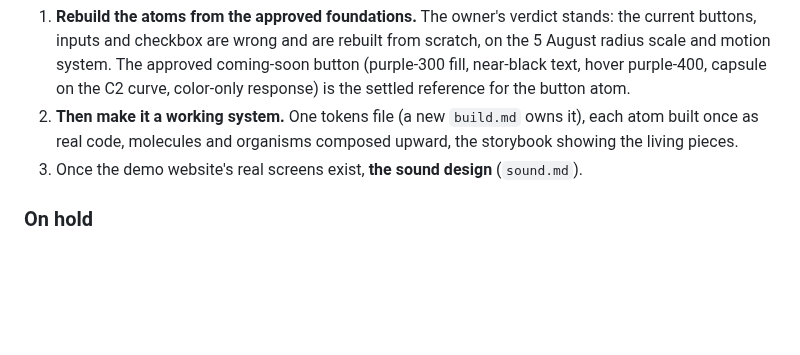
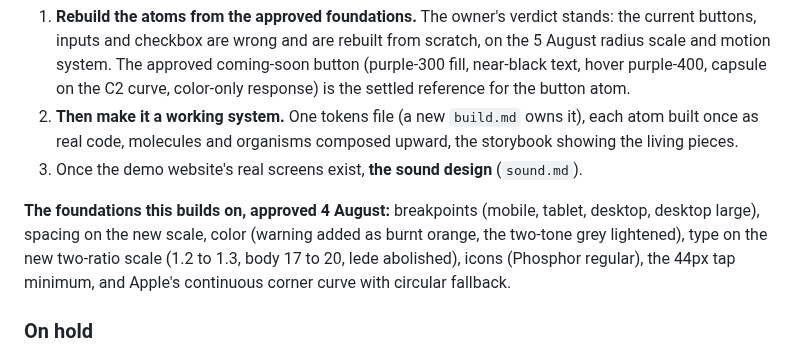
Before and after one commit to RiaanMOHA/hurulab, a Markdown page: PLAN.md, the part around one of its changes. Drawn GitHub-style; blank space fills up the shorter version.

```diff
--- a/PLAN.md
+++ b/PLAN.md
@@ -98,6 +107,12 @@ Underneath that sits the work already queued and unchanged:
    the living pieces.
 3. Once the demo website's real screens exist, **the sound design** (`sound.md`).
 
+**The foundations this builds on, approved 4 August:** breakpoints (mobile, tablet, desktop,
+desktop large), spacing on the new scale, color (warning added as burnt orange, the two-tone
+grey lightened), type on the new two-ratio scale (1.2 to 1.3, body 17 to 20, lede abolished),
+icons (Phosphor regular), the 44px tap minimum, and Apple's continuous corner curve with
+circular fallback.
+
 ### On hold
 
 **The logo mark, parked by the owner as not important now.** It was reopened on 6 August when
```
Also changed, not shown: other parts of PLAN.md (+24 -34 lines).
